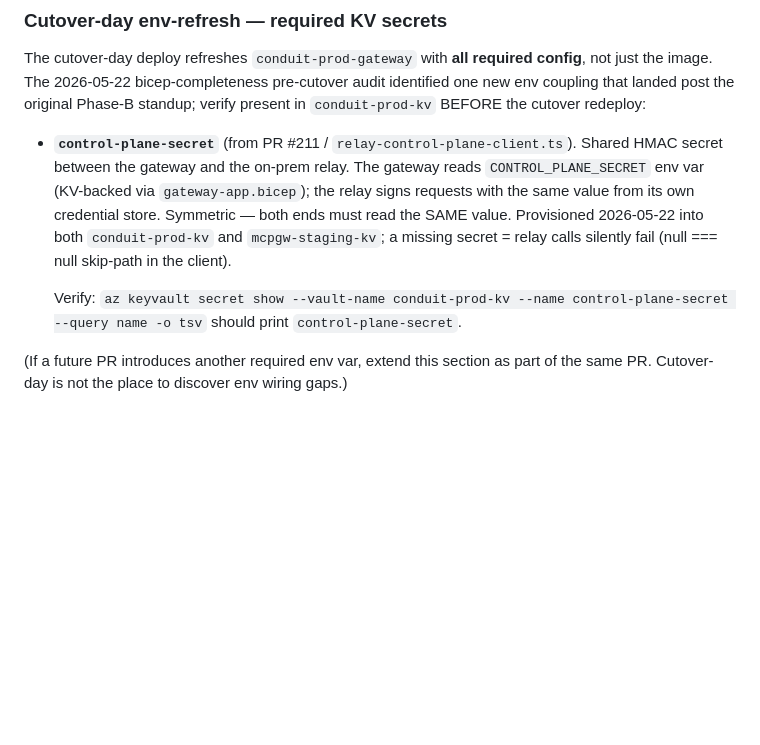
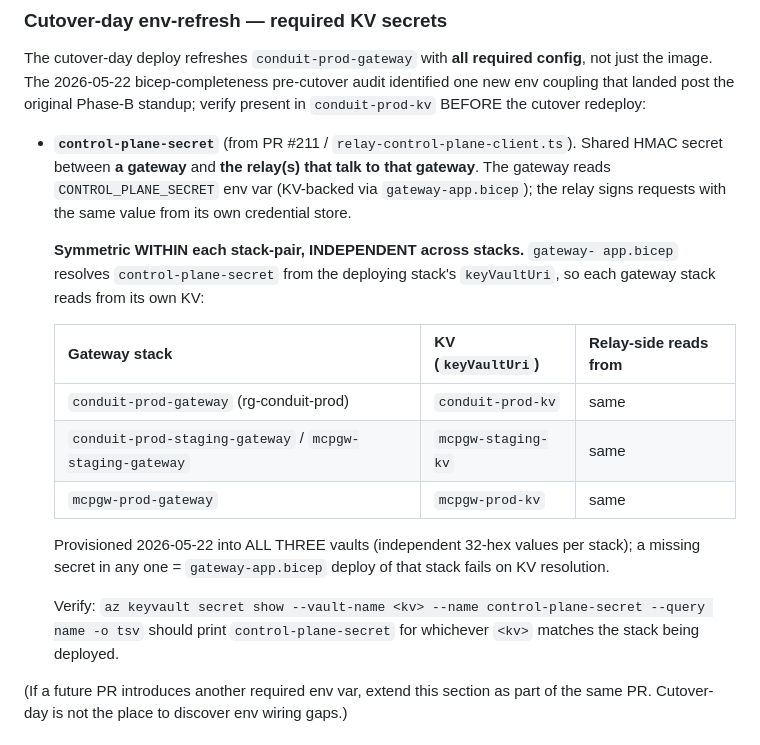
Before and after one commit to wyre-technology/cortextos, a Markdown page: azure/CONDUIT-PROD-DEPLOY.md, the part around the change. Drawn GitHub-style; blank space fills up the shorter version.

Commit message:
docs(azure): clarify CONTROL_PLANE_SECRET KV-per-stack topology (analyst #217 review)
analyst point (6) raised the right question — gateway-app.bicep resolves
control-plane-secret from each stack's own keyVaultUri, so the secret is
symmetric WITHIN a stack-pair (gateway + the relays talking to that
gateway) but INDEPENDENT across stacks. Three stacks, three KVs, three
distinct values.

Runbook addendum now spells the table: conduit-prod-kv (for
conduit-prod-gateway), mcpgw-staging-kv (for the two staging gateways),
mcpgw-prod-kv (for mcpgw-prod-gateway). Provisioned 2026-05-22 in ALL
three; missing in any one = bicep deploy of that stack fails on KV
resolution (catching this NOW, not at the next mcpgw-prod redeploy).

```diff
--- a/azure/CONDUIT-PROD-DEPLOY.md
+++ b/azure/CONDUIT-PROD-DEPLOY.md
@@ -139,15 +139,28 @@ audit identified one new env coupling that landed post the original Phase-B
 standup; verify present in `conduit-prod-kv` BEFORE the cutover redeploy:
 
 - **`control-plane-secret`** (from PR #211 / `relay-control-plane-client.ts`).
-  Shared HMAC secret between the gateway and the on-prem relay. The gateway
-  reads `CONTROL_PLANE_SECRET` env var (KV-backed via `gateway-app.bicep`); the
-  relay signs requests with the same value from its own credential store.
-  Symmetric — both ends must read the SAME value. Provisioned 2026-05-22 into
-  both `conduit-prod-kv` and `mcpgw-staging-kv`; a missing secret = relay
-  calls silently fail (null === null skip-path in the client).
+  Shared HMAC secret between **a gateway** and **the relay(s) that talk to
+  that gateway**. The gateway reads `CONTROL_PLANE_SECRET` env var (KV-backed
+  via `gateway-app.bicep`); the relay signs requests with the same value from
+  its own credential store.
 
-  Verify: `az keyvault secret show --vault-name conduit-prod-kv --name
-  control-plane-secret --query name -o tsv` should print `control-plane-secret`.
+  **Symmetric WITHIN each stack-pair, INDEPENDENT across stacks.** `gateway-
+  app.bicep` resolves `control-plane-secret` from the deploying stack's
+  `keyVaultUri`, so each gateway stack reads from its own KV:
+
+  | Gateway stack | KV (`keyVaultUri`) | Relay-side reads from |
+  |---|---|---|
+  | `conduit-prod-gateway` (rg-conduit-prod) | `conduit-prod-kv` | same |
+  | `conduit-prod-staging-gateway` / `mcpgw-staging-gateway` | `mcpgw-staging-kv` | same |
+  | `mcpgw-prod-gateway` | `mcpgw-prod-kv` | same |
+
+  Provisioned 2026-05-22 into ALL THREE vaults (independent 32-hex values per
+  stack); a missing secret in any one = `gateway-app.bicep` deploy of that
+  stack fails on KV resolution.
+
+  Verify: `az keyvault secret show --vault-name <kv> --name
+  control-plane-secret --query name -o tsv` should print `control-plane-secret`
+  for whichever `<kv>` matches the stack being deployed.
 
 (If a future PR introduces another required env var, extend this section as
 part of the same PR. Cutover-day is not the place to discover env wiring gaps.)
```
